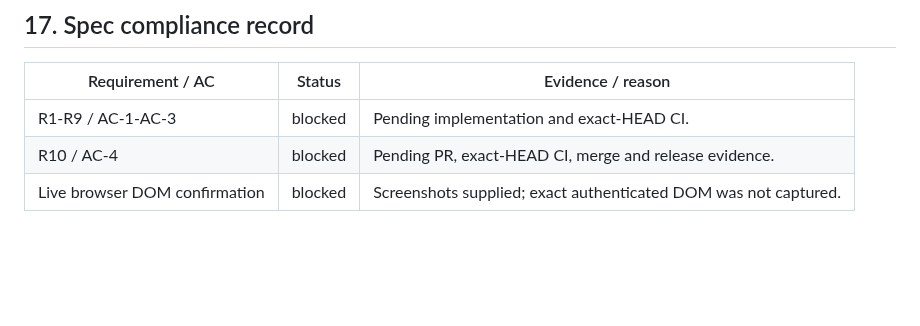
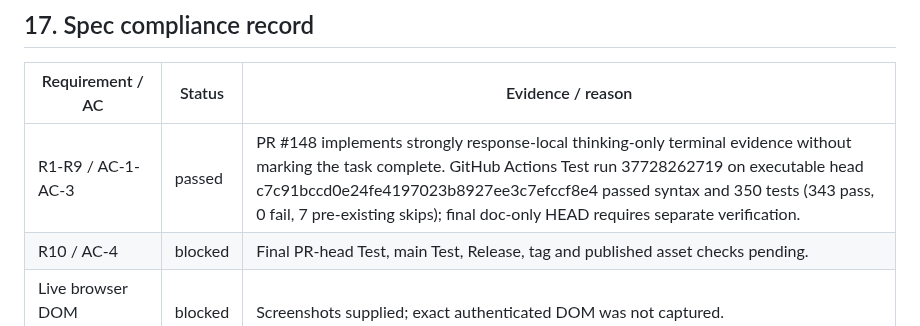
Before and after one commit to bhrumom/fabushi-chatgpt-auto-confirm-userscript, a Markdown page: docs/specs/thinking-only-terminal-no-final-v2.10.30.md, the part around the change. Drawn GitHub-style; blank space fills up the shorter version.

```diff
--- a/docs/specs/thinking-only-terminal-no-final-v2.10.30.md
+++ b/docs/specs/thinking-only-terminal-no-final-v2.10.30.md
@@ -108,6 +108,6 @@ Record source SHA, PR, exact-head Test, main Test, Release/tag/asset provenance
 
 | Requirement / AC | Status | Evidence / reason |
 | --- | --- | --- |
-| R1-R9 / AC-1-AC-3 | blocked | Pending implementation and exact-HEAD CI. |
-| R10 / AC-4 | blocked | Pending PR, exact-HEAD CI, merge and release evidence. |
+| R1-R9 / AC-1-AC-3 | passed | PR #148 implements strongly response-local thinking-only terminal evidence without marking the task complete. GitHub Actions Test run 37728262719 on executable head c7c91bccd0e24fe4197023b8927ee3c7efccf8e4 passed syntax and 350 tests (343 pass, 0 fail, 7 pre-existing skips); final doc-only HEAD requires separate verification. |
+| R10 / AC-4 | blocked | Final PR-head Test, main Test, Release, tag and published asset checks pending. |
 | Live browser DOM confirmation | blocked | Screenshots supplied; exact authenticated DOM was not captured. |
```
Also changed, not shown: docs/specs/review-work-executable-handoff-v2.10.30.md (+2 -2 lines).
